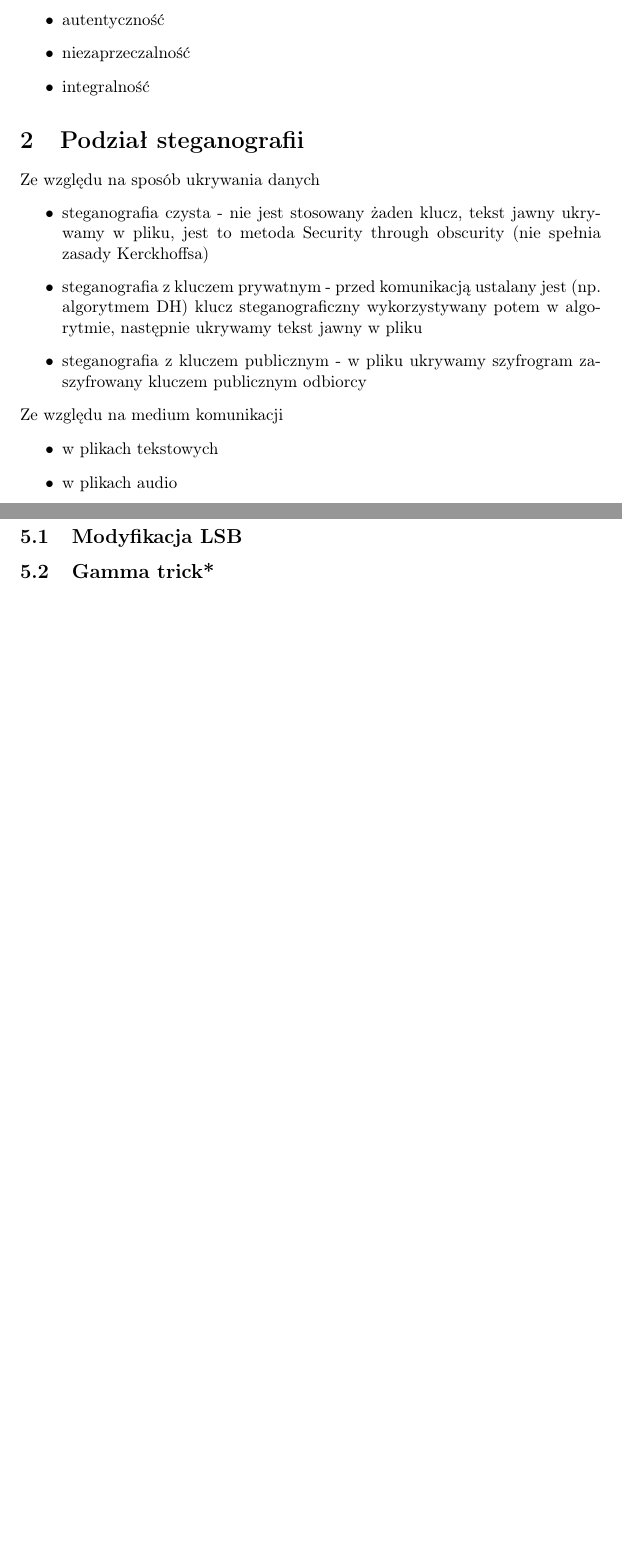
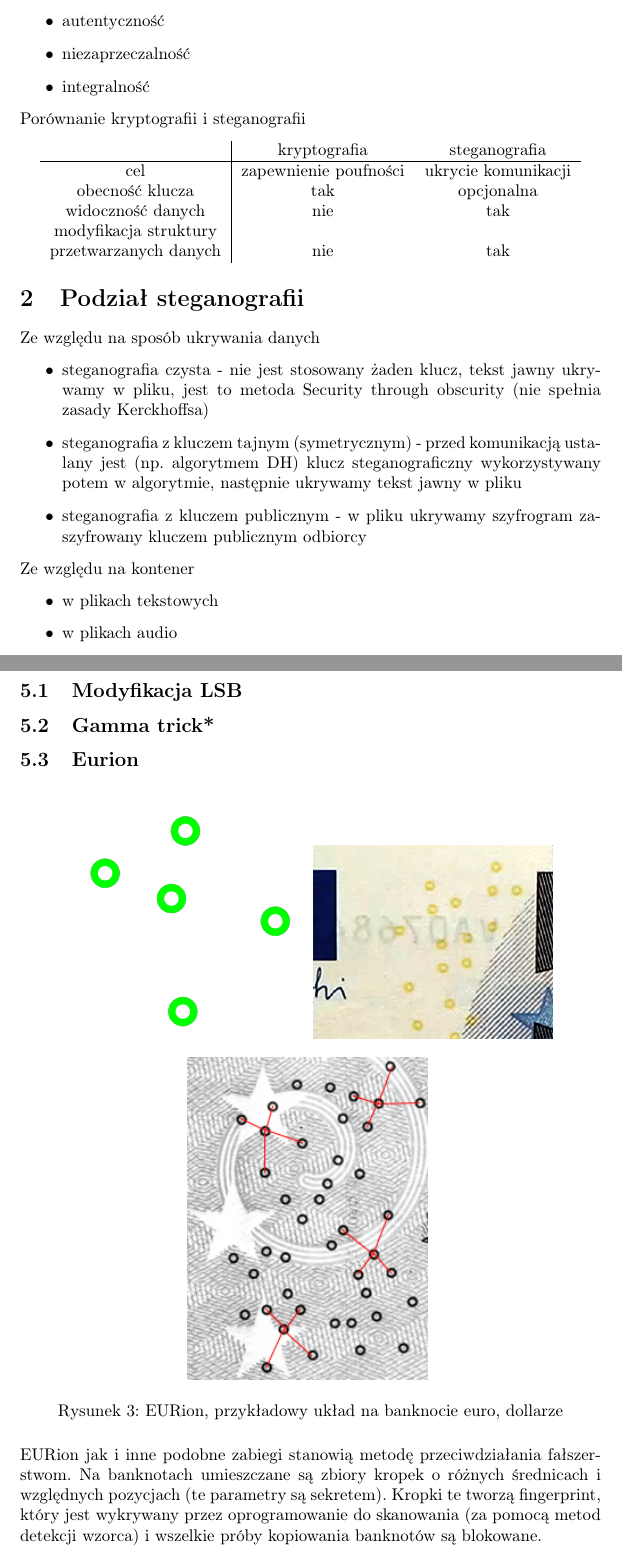
Before and after one commit to Roagen7/steganografia_wdc, a LaTeX document (dokumentacja.tex): two parts of pages 2 and 3 of 3 before the commit and two parts of pages 2 and 4 of 5 after it, joined at a grey line, cut so that both start at the same text, the shorter picture padded with empty space. Compiled offline with pdfLaTeX.

Commit message:
dodanie euriona

```diff
--- a/dokumentacja.tex
+++ b/dokumentacja.tex
@@ -1,6 +1,6 @@
 \documentclass{article}
 
-\title{Podstawy steganografii}
+\title{Podstawy steganografii i stegoanalizy}
 \author{Dominik Lau, Sebastian Kutny, Tomasz Lewandowski, Maciej Krzyżanowski}
 
 \usepackage{blindtext}
@@ -14,6 +14,7 @@
 \usepackage{esvect}
 \usepackage{graphicx}
 \usepackage{hyperref}
+\usepackage{float}
 
 \graphicspath{ {./obrazy/} }
 
@@ -73,16 +68,27 @@ Steganografia może zatem realizować następujące funkcje bezpieczeństwa
 	\item niezaprzeczalność
 	\item integralność
 \end{itemize}
+Porównanie kryptografii i steganografii
+\begin{center}
+\begin{tabular}{c | c  c }
+& kryptografia & steganografia \\
+\hline
+cel & zapewnienie poufności & ukrycie komunikacji \\
+obecność klucza & tak & opcjonalna \\
+widoczność danych & nie & tak \\
+modyfikacja struktury  \\
+ przetwarzanych danych & nie & tak
+\end{tabular}
+\end{center}
 \section{Podział steganografii}
 Ze względu na sposób ukrywania danych
 \begin{itemize}
 	\item steganografia czysta - nie jest stosowany żaden klucz, tekst jawny ukrywamy w pliku, jest to metoda 	Security through obscurity (nie spełnia zasady Kerckhoffsa)
-	\item steganografia z kluczem prywatnym - przed komunikacją ustalany jest (np. algorytmem DH) klucz
-	steganograficzny wykorzystywany potem w algorytmie, następnie ukrywamy tekst jawny w pliku
+	\item steganografia z kluczem tajnym (symetrycznym) - przed komunikacją ustalany jest (np. algorytmem DH) klucz steganograficzny wykorzystywany potem w algorytmie, następnie ukrywamy tekst jawny w pliku
 	\item steganografia z kluczem publicznym - w pliku ukrywamy szyfrogram zaszyfrowany kluczem publicznym
 	odbiorcy
 \end{itemize}
-Ze względu na medium komunikacji
+Ze względu na kontener
 \begin{itemize}
 	\item w plikach tekstowych
 	\item w plikach audio
@@ -95,5 +115,17 @@ Ze względu na medium komunikacji
 \subsection{Modyfikacja LSB}
 \subsection{Gamma trick*}
+\subsection{Eurion}
+\begin{figure}[H]
+	\centering
+	\includegraphics[width=5cm]{eurion}
+	\includegraphics[width=5cm]{euro}
+	\includegraphics[width=5cm]{close}
+	\caption{EURion, przykładowy układ na banknocie euro, dollarze}
+\end{figure}
+EURion jak i inne podobne zabiegi stanowią metodę przeciwdziałania fałszerstwom. Na banknotach umieszczane
+są zbiory kropek o różnych średnicach i względnych pozycjach (te parametry są sekretem). Kropki te tworzą
+fingerprint, który jest wykrywany przez oprogramowanie do skanowania (za pomocą metod detekcji wzorca) i
+wszelkie próby kopiowania banknotów są blokowane.
 \section{Algorytmy steganografii w plikach audio}
 \section{Steganoanaliza}
 \section{Źródła}
```
Also changed, not shown: dokumentacja.pdf, obrazy/close.png (added), obrazy/model_steganografii.png (added), dokumentacja.tex (27 more changed lines).
